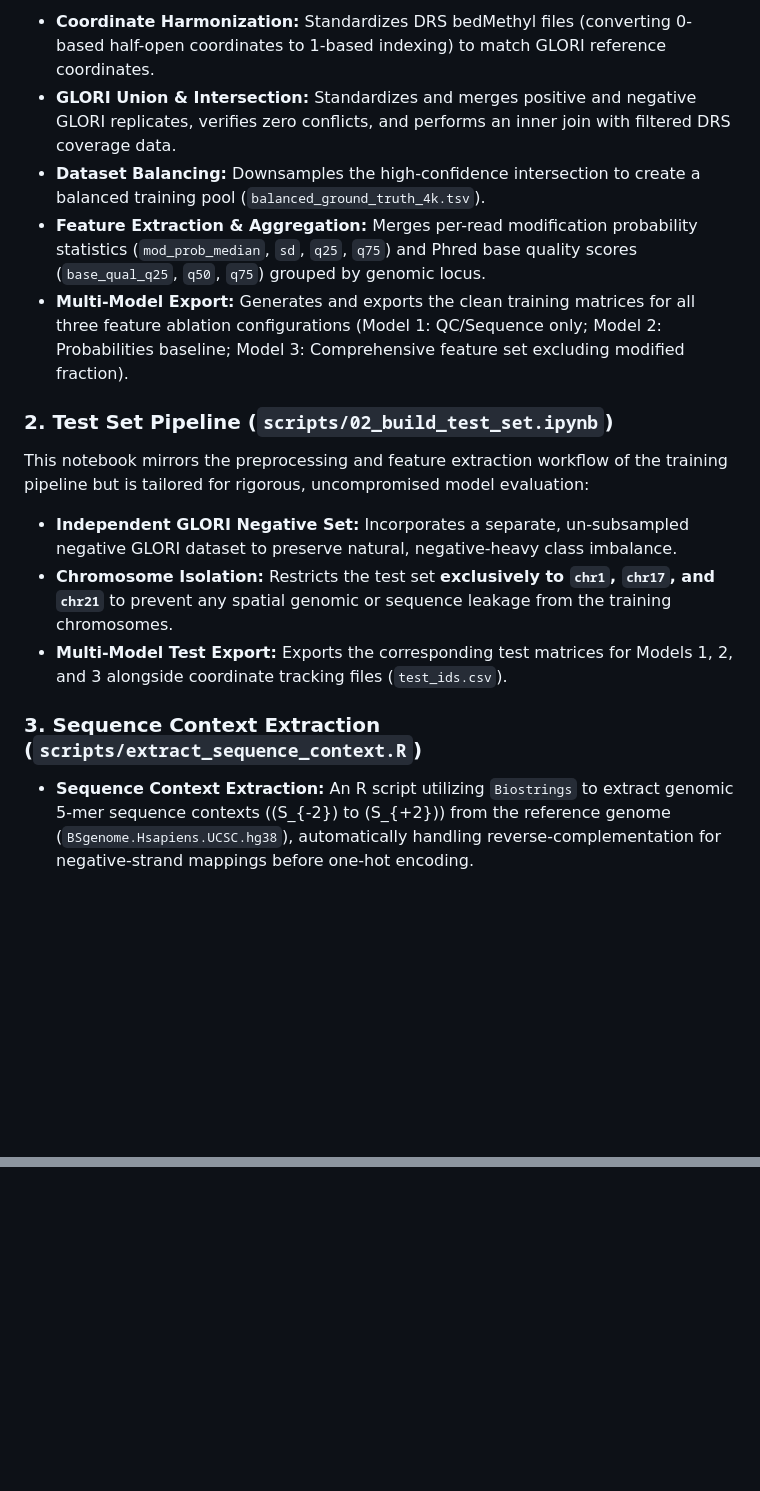
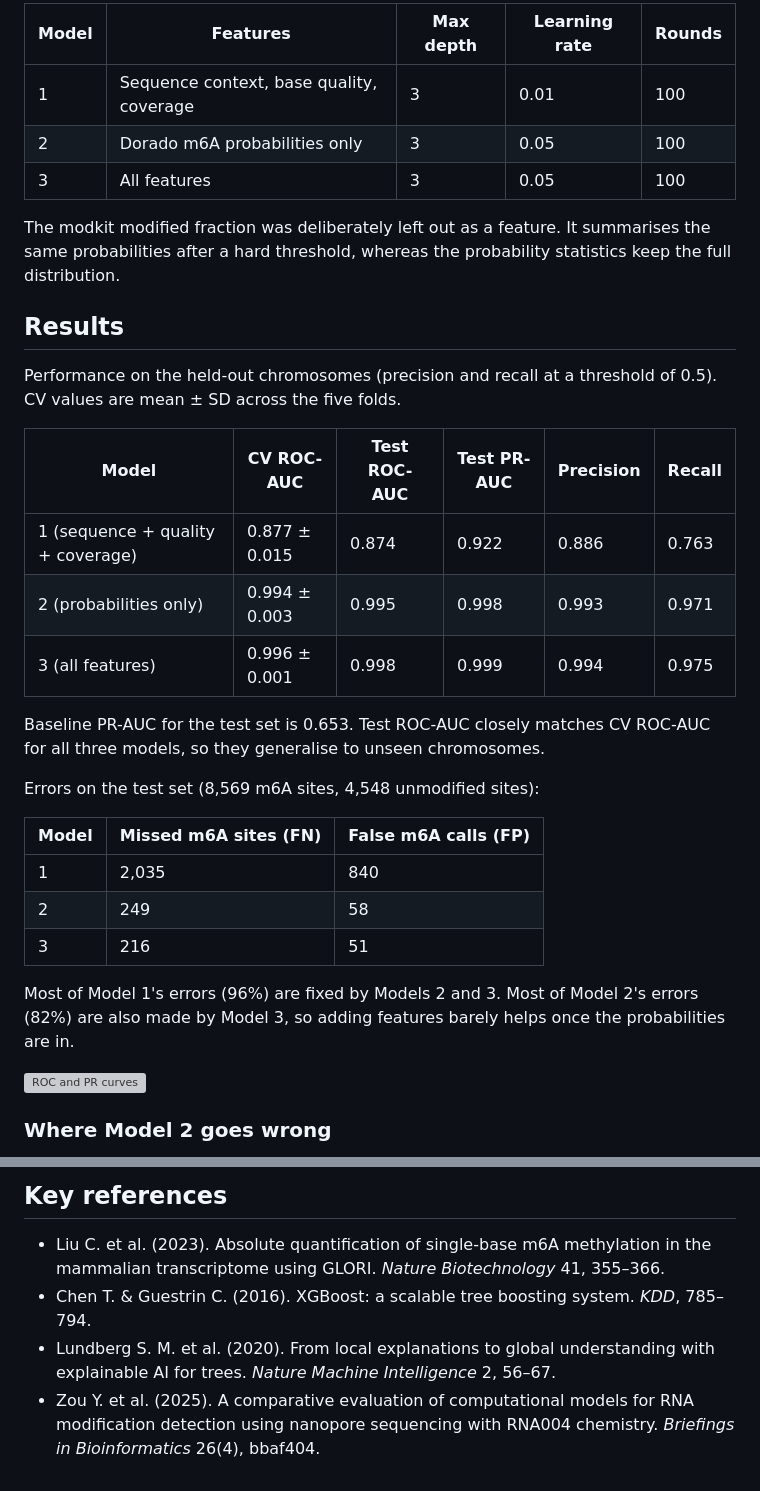
Before and after one commit to riyaggarwal30/m6a-drs-prediction-pipeline, a Markdown page: README.md, 2 parts joined by grey strips. Drawn GitHub-style; blank space fills up the shorter version; grey boxes are pictures that could not be loaded.

```diff
--- a/README.md
+++ b/README.md
@@ -26,19 +38,35 @@ This notebook executes the complete end-to-end training data preparation workflo
 
-- **Coordinate Harmonization:** Standardizes DRS bedMethyl files (converting 0-based half-open coordinates to 1-based indexing) to match GLORI reference coordinates.
-- **GLORI Union & Intersection:** Standardizes and merges positive and negative GLORI replicates, verifies zero conflicts, and performs an inner join with filtered DRS coverage data.
-- **Dataset Balancing:** Downsamples the high-confidence intersection to create a balanced training pool (`balanced_ground_truth_4k.tsv`).
-- **Feature Extraction & Aggregation:** Merges per-read modification probability statistics (`mod_prob_median`, `sd`, `q25`, `q75`) and Phred base quality scores (`base_qual_q25`, `q50`, `q75`) grouped by genomic locus.
-- **Multi-Model Export:** Generates and exports the clean training matrices for all three feature ablation configurations (Model 1: QC/Sequence only; Model 2: Probabilities baseline; Model 3: Comprehensive feature set excluding modified fraction).
+| Model | Features | Max depth | Learning rate | Rounds |
+|---|---|---|---|---|
+| 1 | Sequence context, base quality, coverage | 3 | 0.01 | 100 |
+| 2 | Dorado m6A probabilities only | 3 | 0.05 | 100 |
+| 3 | All features | 3 | 0.05 | 100 |
 
-### 2. Test Set Pipeline (`scripts/02_build_test_set.ipynb`)
+The modkit modified fraction was deliberately left out as a feature. It summarises the same probabilities after a hard threshold, whereas the probability statistics keep the full distribution.
 
-This notebook mirrors the preprocessing and feature extraction workflow of the training pipeline but is tailored for rigorous, uncompromised model evaluation:
+## Results
 
-- **Independent GLORI Negative Set:** Incorporates a separate, un-subsampled negative GLORI dataset to preserve natural, negative-heavy class imbalance.
-- **Chromosome Isolation:** Restricts the test set **exclusively to `chr1`, `chr17`, and `chr21`** to prevent any spatial genomic or sequence leakage from the training chromosomes.
-- **Multi-Model Test Export:** Exports the corresponding test matrices for Models 1, 2, and 3 alongside coordinate tracking files (`test_ids.csv`).
+Performance on the held-out chromosomes (precision and recall at a threshold of 0.5). CV values are mean ± SD across the five folds.
 
+| Model | CV ROC-AUC | Test ROC-AUC | Test PR-AUC | Precision | Recall |
+|---|---|---|---|---|---|
+| 1 (sequence + quality + coverage) | 0.877 ± 0.015 | 0.874 | 0.922 | 0.886 | 0.763 |
+| 2 (probabilities only) | 0.994 ± 0.003 | 0.995 | 0.998 | 0.993 | 0.971 |
+| 3 (all features) | 0.996 ± 0.001 | 0.998 | 0.999 | 0.994 | 0.975 |
 
-### 3. Sequence Context Extraction (`scripts/extract_sequence_context.R`)
+Baseline PR-AUC for the test set is 0.653. Test ROC-AUC closely matches CV ROC-AUC for all three models, so they generalise to unseen chromosomes.
 
-- **Sequence Context Extraction:** An R script utilizing `Biostrings` to extract genomic 5-mer sequence contexts (\(S_{-2}\) to \(S_{+2}\)) from the reference genome (`BSgenome.Hsapiens.UCSC.hg38`), automatically handling reverse-complementation for negative-strand mappings before one-hot encoding.
+Errors on the test set (8,569 m6A sites, 4,548 unmodified sites):
+
+| Model | Missed m6A sites (FN) | False m6A calls (FP) |
+|---|---|---|
+| 1 | 2,035 | 840 |
+| 2 | 249 | 58 |
+| 3 | 216 | 51 |
+
+Most of Model 1's errors (96%) are fixed by Models 2 and 3. Most of Model 2's errors (82%) are also made by Model 3, so adding features barely helps once the probabilities are in.
+
+![ROC and PR curves](results/figures/roc_pr_curves.png)
+
+### Where Model 2 goes wrong
+
@@ -44,0 +110,6 @@ This notebook mirrors the preprocessing and feature extraction workflow of the t
+## Key references
+
+- Liu C. et al. (2023). Absolute quantification of single-base m6A methylation in the mammalian transcriptome using GLORI. *Nature Biotechnology* 41, 355–366.
+- Chen T. & Guestrin C. (2016). XGBoost: a scalable tree boosting system. *KDD*, 785–794.
+- Lundberg S. M. et al. (2020). From local explanations to global understanding with explainable AI for trees. *Nature Machine Intelligence* 2, 56–67.
+- Zou Y. et al. (2025). A comparative evaluation of computational models for RNA modification detection using nanopore sequencing with RNA004 chemistry. *Briefings in Bioinformatics* 26(4), bbaf404.
```
Also changed, not shown: other parts of README.md (+63 -14 lines).
